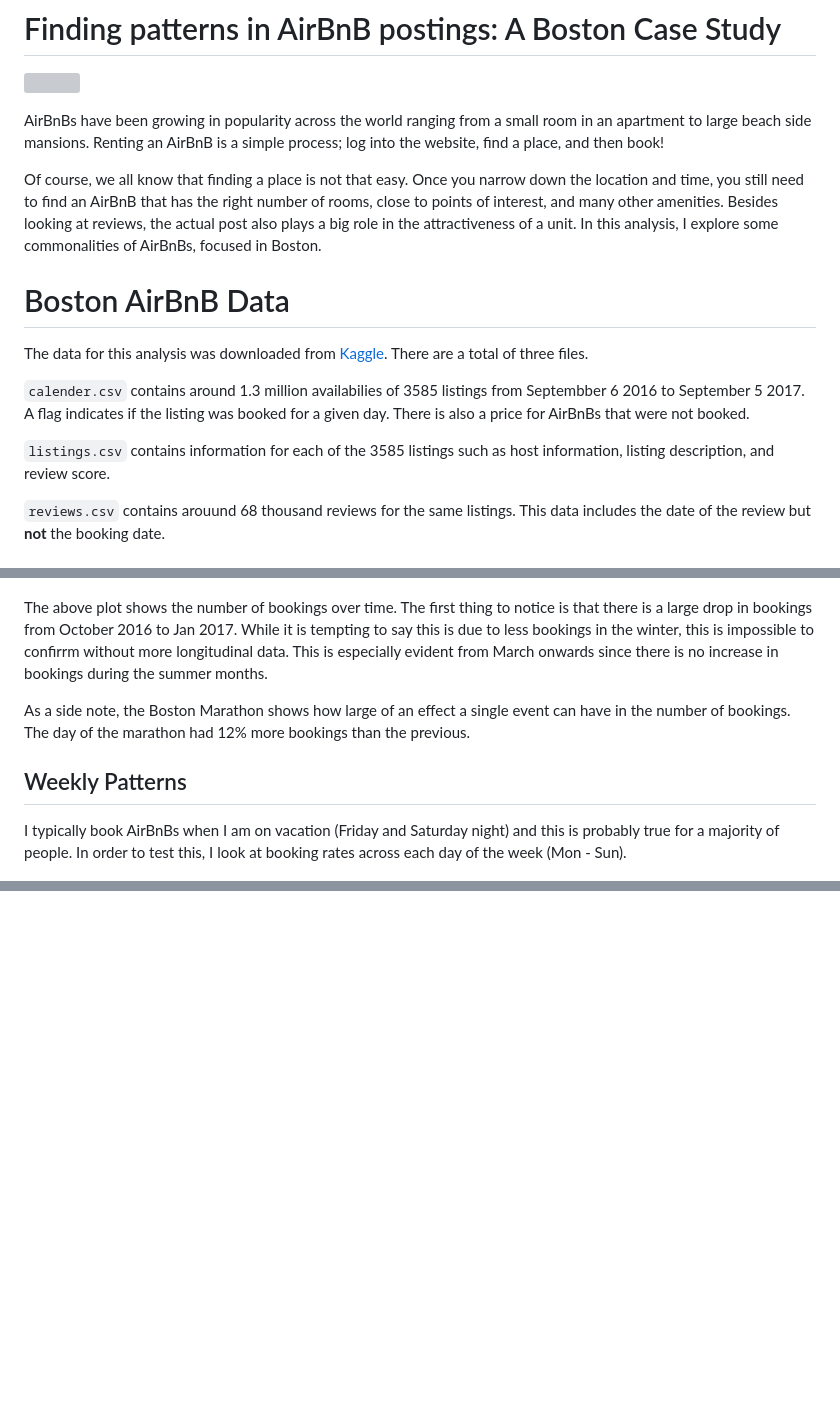
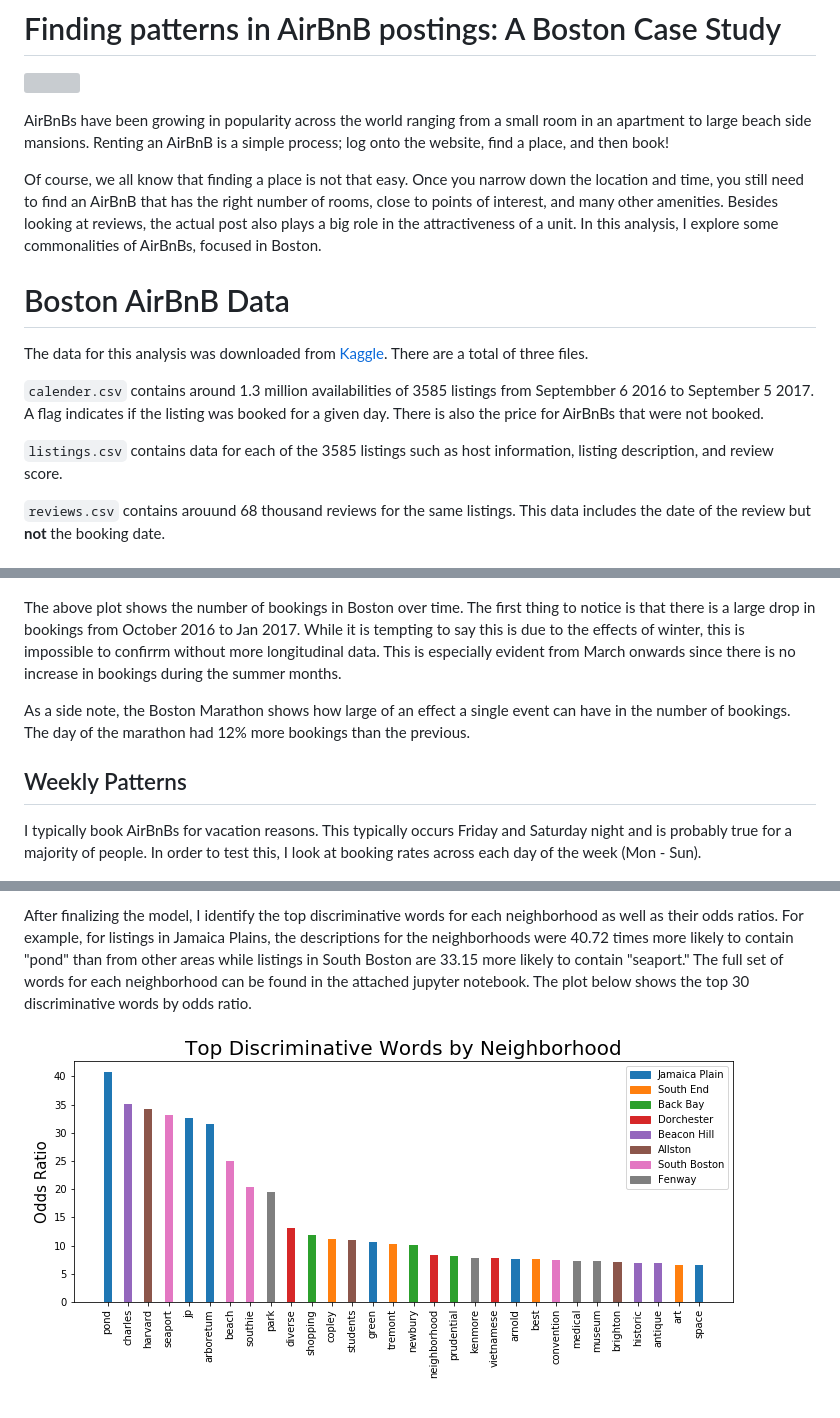
Before and after one commit to kbathina/Udacity, a Markdown page: Project 1/blogpost.md, 3 parts joined by grey strips. GitHub-like rendering; pictures changed too: Project 1/images/unique_words.png (added); blank space fills up the shorter version; grey boxes are pictures that could not be loaded.

```diff
--- a/Project 1/blogpost.md
+++ b/Project 1/blogpost.md
@@ -2,7 +2,7 @@
 
 ![](https://www.planetware.com/photos-large/USMA/boston-massachusetts-united-states-freedom-trail.jpg)
 
-AirBnBs have been growing in popularity across the world ranging from a small room in an apartment to large beach side mansions. Renting an AirBnB is a simple process; log into the website, find a place, and then book!
+AirBnBs have been growing in popularity across the world ranging from a small room in an apartment to large beach side mansions. Renting an AirBnB is a simple process; log onto the website, find a place, and then book!
 
 Of course, we all know that finding a place is not that easy. Once you narrow down the location and time, you still need to find an AirBnB that has the right number of rooms, close to points of interest, and many other amenities. Besides looking at reviews, the actual post also plays a big role in the attractiveness of a unit. In this analysis, I explore some commonalities of AirBnBs, focused in Boston.
 
@@ -10,9 +10,9 @@ Of course, we all know that finding a place is not that easy. Once you narrow do
 
 The data for this analysis was downloaded from [Kaggle](https://www.kaggle.com/airbnb/boston). There are a total of three files.
 
-`calender.csv` contains around 1.3 million availabilies of 3585 listings from Septembber 6 2016 to September 5 2017. A flag indicates if the listing was booked for a given day. There is also a price for AirBnBs that were not booked.
+`calender.csv` contains around 1.3 million availabilities of 3585 listings from Septembber 6 2016 to September 5 2017. A flag indicates if the listing was booked for a given day. There is also the price for AirBnBs that were not booked.
 
-`listings.csv` contains information for each of the 3585 listings such as host information, listing description, and review score.
+`listings.csv` contains data for each of the 3585 listings such as host information, listing description, and review score.
 
 `reviews.csv` contains arouund 68 thousand reviews for the same listings. This data includes the date of the review but **not** the booking date.
 
@@ -20,13 +20,13 @@ The data for this analysis was downloaded from [Kaggle](https://www.kaggle.com/a
 
 ![Overall Number of Bookings in Boston](images/bookings.png)
 
-The above plot shows the number of bookings over time. The first thing to notice is that there is a large drop in bookings from October 2016 to Jan 2017. While it is tempting to say this is due to less bookings in the winter, this is impossible to confirrm without more longitudinal data. This is especially evident from March onwards since there is no increase in bookings during the summer months.
+The above plot shows the number of bookings in Boston over time. The first thing to notice is that there is a large drop in bookings from October 2016 to Jan 2017. While it is tempting to say this is due to the effects of winter, this is impossible to confirrm without more longitudinal data. This is especially evident from March onwards since there is no increase in bookings during the summer months.
 
 As a side note, the Boston Marathon shows how large of an effect a single event can have in the number of bookings. The day of the marathon had 12% more bookings than the previous.
 
 ## Weekly Patterns
 
-I typically book AirBnBs when I am on vacation (Friday and Saturday night) and this is probably true for a majority of people. In order to test this, I look at booking rates across each day of the week (Mon - Sun).
+I typically book AirBnBs for vacation reasons. This typically occurs Friday and Saturday night and is probably true for a majority of people. In order to test this, I look at booking rates across each day of the week (Mon - Sun).
 
 ![Bookings by Day of Week](images/DOW-bookings.png)
 
@@ -40,0 +68,3 @@ the answer
+After finalizing the model, I identify the top discriminative words for each neighborhood as well as their odds ratios. For example, for listings in Jamaica Plains, the descriptions for the neighborhoods were 40.72 times more likely to contain "pond" than from other areas while listings in South Boston are 33.15 more likely to contain "seaport." The full set of words for each neighborhood can be found in the attached jupyter notebook. The plot below shows the top 30 discriminative words by odds ratio.
+
+![Discriminative Words](images/unique_words.png)
```
Also changed, not shown: other parts of Project 1/blogpost.md (+31 -4 lines), Project 1/images/Dow-price.png (added), Project 1/images/price.png (added), 1 other file.
